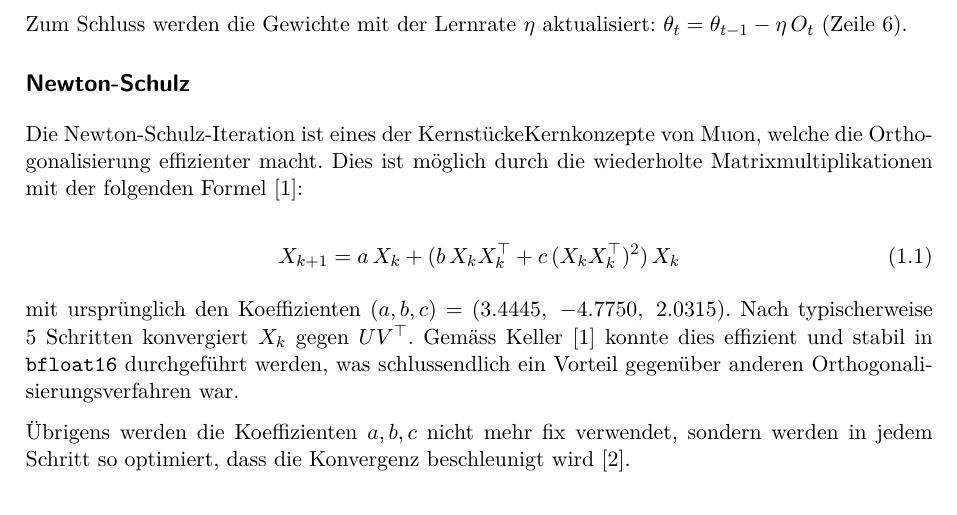
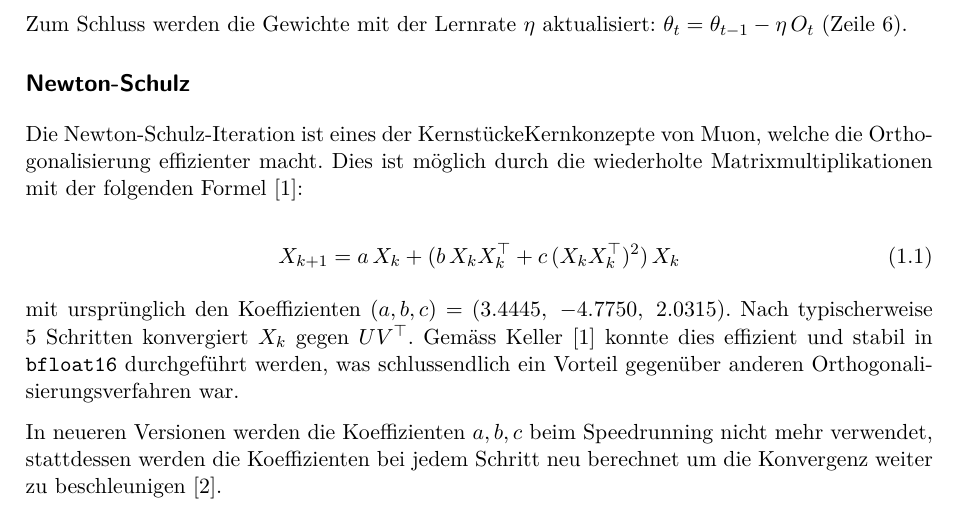
Before and after one commit to jelleschutter/oml, a LaTeX document (report/oml_report.tex, which reads report/sections/muon.tex): part of page 5 of 12, cut so that both start at the same text. Compiled offline with pdfLaTeX.

Commit message:
minor changes

```diff
--- a/report/sections/muon.tex
+++ b/report/sections/muon.tex
@@ -33,7 +33,7 @@ mit ursprünglich den Koeffizienten $(a, b, c) = (3.4445,\; -4.7750,\; 2.0315)$.
 Nach typischerweise 5 Schritten konvergiert $X_k$ gegen $UV^\top$.
 Gemäss Keller \cite{keller_muon_2024} konnte dies effizient und stabil in \texttt{bfloat16} durchgeführt werden, was schlussendlich ein Vorteil gegenüber anderen Orthogonalisierungsverfahren war.
 
-Übrigens werden die Koeffizienten $a, b, c$ nicht mehr fix verwendet, sondern werden in jedem Schritt so optimiert, dass die Konvergenz beschleunigt wird \cite{srivastava_muon_2024}.
+In neueren Versionen werden die Koeffizienten $a, b, c$ beim Speedrunning nicht mehr verwendet, stattdessen werden die Koeffizienten bei jedem Schritt neu berechnet um die Konvergenz weiter zu beschleunigen \cite{srivastava_muon_2024}.
 
 \subsection*{Warum Orthogonalisierung hilft}
 
```
Also changed, not shown: report/fhnw_ht_eit_latex_template.pdf (deleted), report/oml_report.bbl (renamed from report/fhnw_ht_eit_latex_template.bbl), report/oml_report.pdf (added), report/oml_report.tex (renamed from report/fhnw_ht_eit_latex_template.tex), 24 other files.
